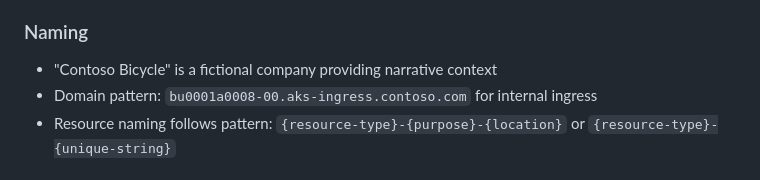
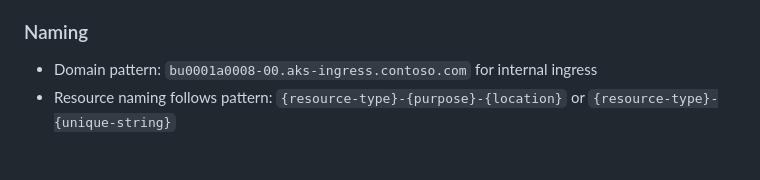
Before and after one commit to mspnp/aks-baseline, a Markdown page: .github/copilot-instructions.md, the part around the change. Rendered like a GitHub page.

Commit message:
Address PR Feedback: remove duplicate Contoso Bicycle mention
Already covered in the in-world context note added in fdfc395.

Co-authored-by: John Downs <john.downs@microsoft.com>
Co-authored-by: GitHub Copilot (Claude Sonnet 4) <noreply@github.com>

```diff
--- a/.github/copilot-instructions.md
+++ b/.github/copilot-instructions.md
@@ -104,7 +104,6 @@ az deployment group create -g rg-bu0001a0008 \
 
 ### Naming
 
-- "Contoso Bicycle" is a fictional company providing narrative context
 - Domain pattern: `bu0001a0008-00.aks-ingress.contoso.com` for internal ingress
 - Resource naming follows pattern: `{resource-type}-{purpose}-{location}` or `{resource-type}-{unique-string}`
 
```
